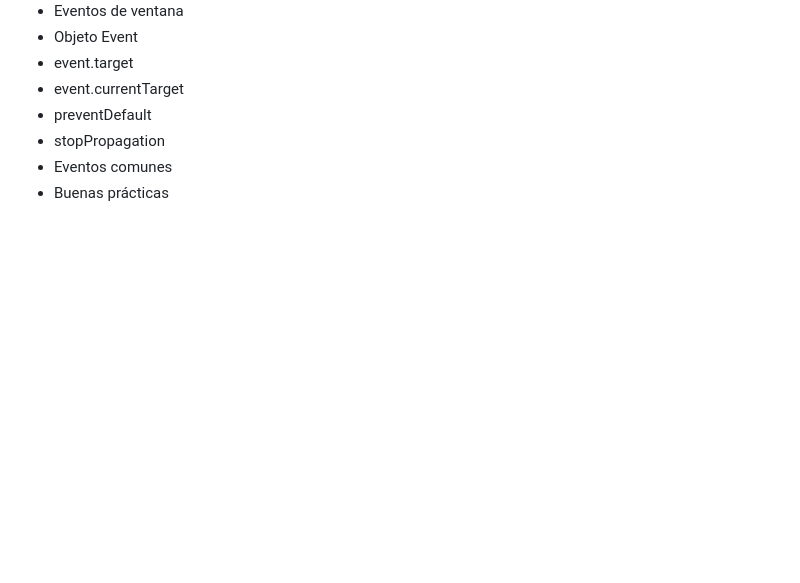
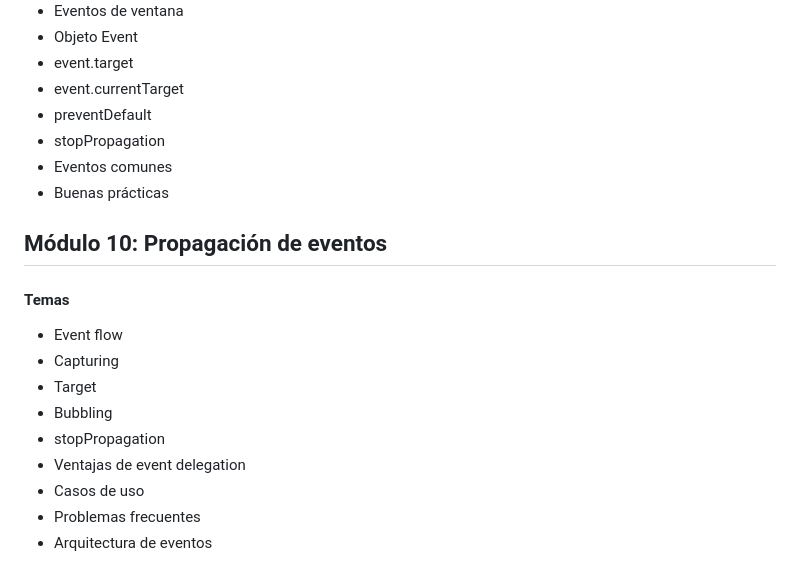
Before and after one commit to Saibot1310/Sistema-Gestion-Ventas-Interfaz, a Markdown page: README.md, the part around the change. Drawn GitHub-style; blank space fills up the shorter version.

Commit message:
docs: agregar módulo sobre propagación de eventos en README

```diff
--- a/README.md
+++ b/README.md
@@ -547,3 +547,15 @@ Por medio de un servidor instalado
 - stopPropagation
 - Eventos comunes
 - Buenas prácticas
+
+## Módulo 10: Propagación de eventos
+#### Temas
+- Event flow
+- Capturing
+- Target
+- Bubbling
+- stopPropagation
+- Ventajas de event delegation
+- Casos de uso
+- Problemas frecuentes
+- Arquitectura de eventos
```
